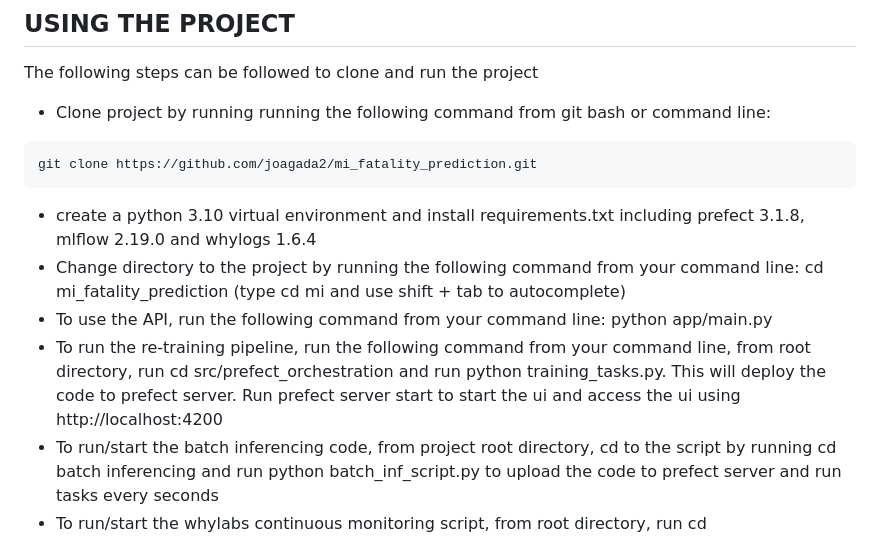
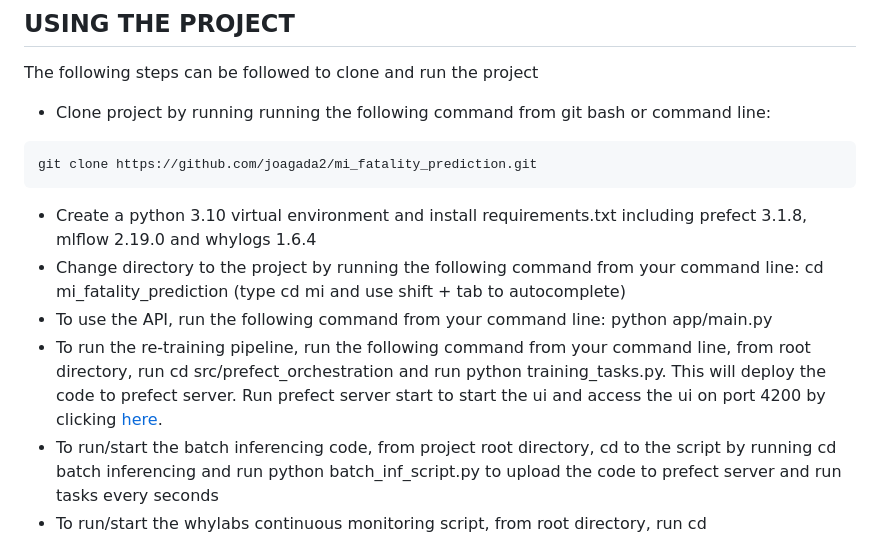
Before and after one commit to joagada2/mi_fatality_prediction, a Markdown page: README.md, the part around the change. Rendered like a GitHub page.

````diff
--- a/README.md
+++ b/README.md
@@ -31,10 +31,10 @@ The following steps can be followed to clone and run the project
 ```bash
 git clone https://github.com/joagada2/mi_fatality_prediction.git
 ```
- -   create a python 3.10 virtual environment and install requirements.txt including prefect 3.1.8, mlflow 2.19.0 and whylogs 1.6.4
+ -   Create a python 3.10 virtual environment and install requirements.txt including prefect 3.1.8, mlflow 2.19.0 and whylogs 1.6.4
  -   Change directory to the project by running the following command from your command line: cd mi_fatality_prediction (type cd mi and use shift + tab to autocomplete)
  -  To use the API, run the following command from your command line: python app/main.py
- -  To run the re-training pipeline, run the following command from your command line, from root directory, run cd src/prefect_orchestration and run python training_tasks.py. This will deploy the code to prefect server. Run prefect server start to start the ui and access the ui using http://localhost:4200
+ -  To run the re-training pipeline, run the following command from your command line, from root directory, run cd src/prefect_orchestration and run python training_tasks.py. This will deploy the code to prefect server. Run prefect server start to start the ui and access the ui on port 4200 by clicking [here](http://localhost:4200).
  -  To run/start the batch inferencing code, from project root directory, cd to the script by running cd batch inferencing and run python batch_inf_script.py to upload the code to prefect server and run tasks every seconds
  -  To run/start the whylabs continuous monitoring script, from root directory, run cd src/whylab_monitoring and run python monitoring_script.py. This will also deploy the code to prefect server and run successfully.
  -  Note the crone configuration if for the flows to run every second. This configuration can be changed to run the code at any interval of choice
````
